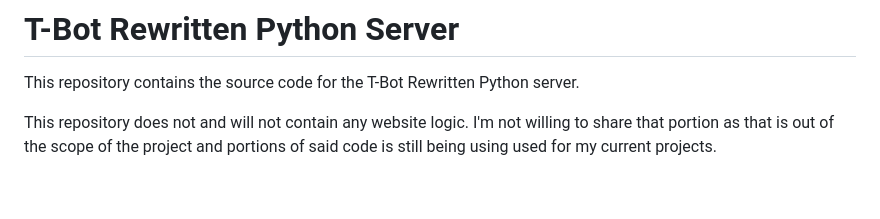
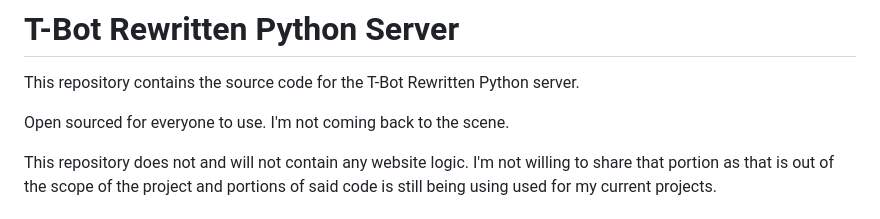
Before and after one commit to Sevenrs/tbot-server, a Markdown page: README.md, the part around the change. GitHub-like rendering; blank space fills up the shorter version.

```diff
--- a/README.md
+++ b/README.md
@@ -1,5 +1,7 @@
 # T-Bot Rewritten Python Server
 This repository contains the source code for the T-Bot Rewritten Python server.
+
+Open sourced for everyone to use. I'm not coming back to the scene.
 
 This repository does not and will not contain any website logic. I'm not willing to share that portion as that is out of the scope of the project and portions of said code is still being using used for my current projects.
 
```
